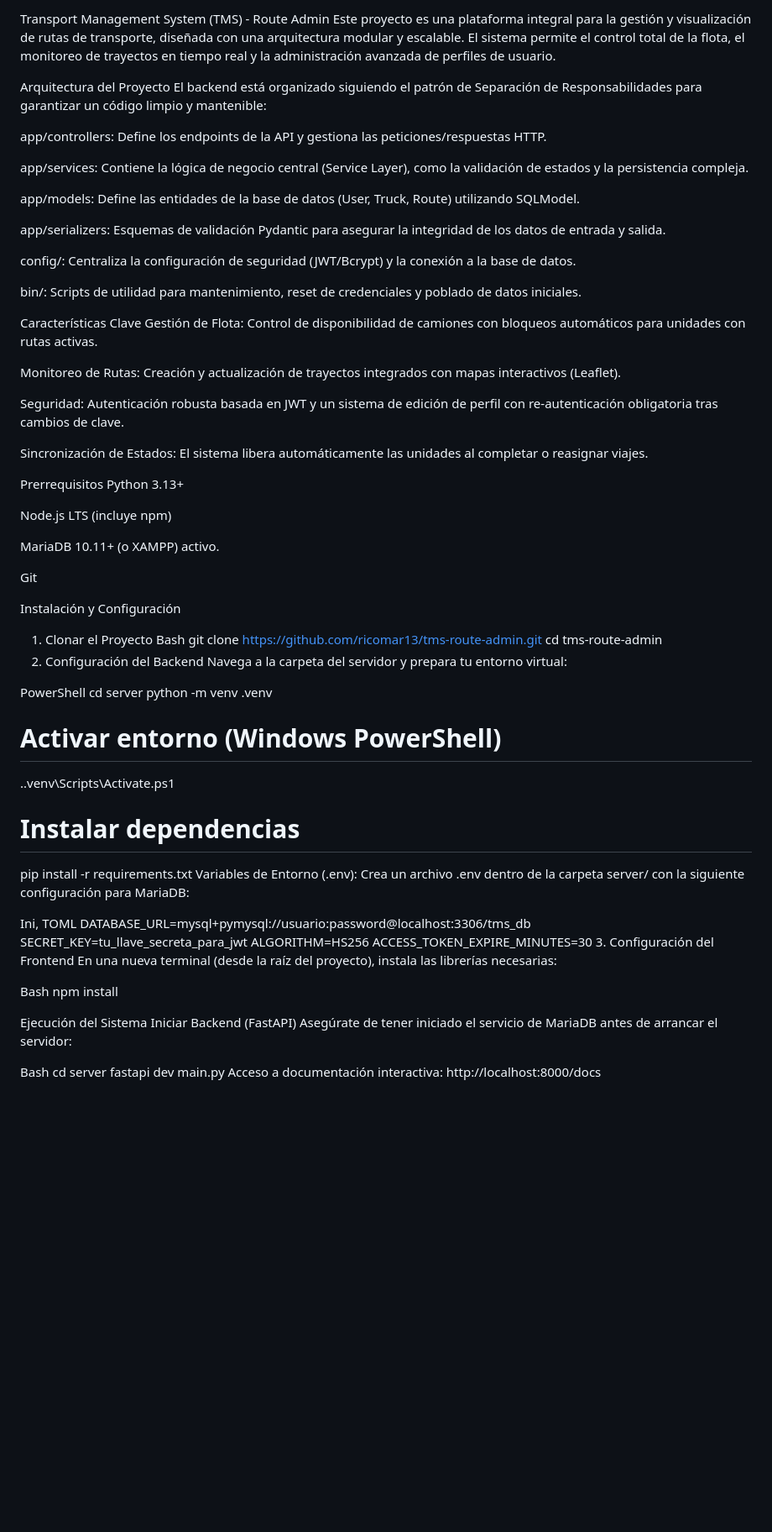
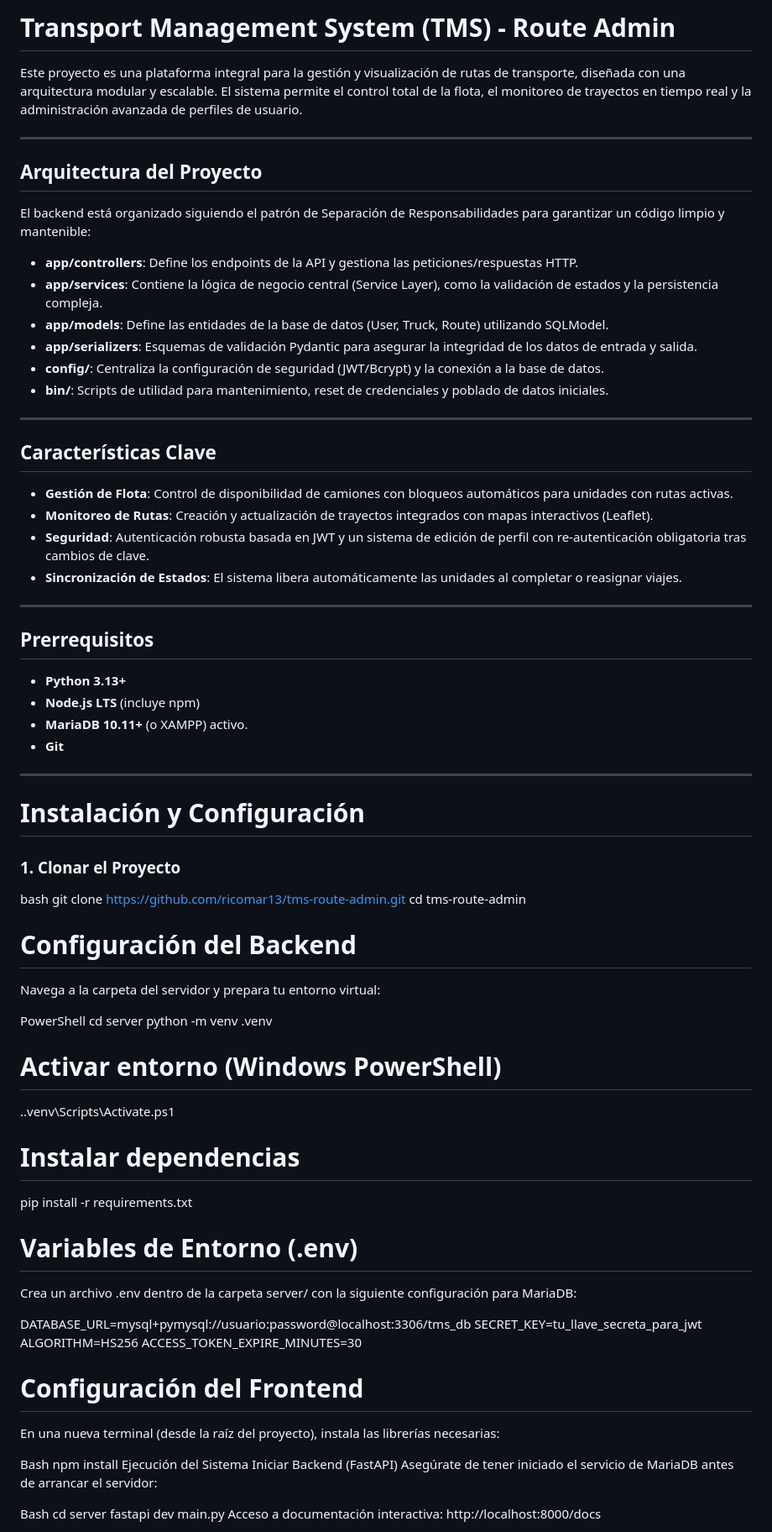
Before and after one commit to ricomar13/tms-route-admin, a Markdown page: readme.md, the part around one of its changes. Shown at 84% size. Rendered like a GitHub page; blank space fills up the shorter version.

Commit message:
readme mod

```diff
--- a/readme.md
+++ b/readme.md
@@ -1,45 +1,49 @@
-Transport Management System (TMS) - Route Admin
+# Transport Management System (TMS) - Route Admin
+
 Este proyecto es una plataforma integral para la gestión y visualización de rutas de transporte, diseñada con una arquitectura modular y escalable. El sistema permite el control total de la flota, el monitoreo de trayectos en tiempo real y la administración avanzada de perfiles de usuario.
 
-Arquitectura del Proyecto
+---
+
+## Arquitectura del Proyecto
+
 El backend está organizado siguiendo el patrón de Separación de Responsabilidades para garantizar un código limpio y mantenible:
 
-app/controllers: Define los endpoints de la API y gestiona las peticiones/respuestas HTTP.
+* **app/controllers**: Define los endpoints de la API y gestiona las peticiones/respuestas HTTP.
+* **app/services**: Contiene la lógica de negocio central (Service Layer), como la validación de estados y la persistencia compleja.
+* **app/models**: Define las entidades de la base de datos (User, Truck, Route) utilizando SQLModel.
+* **app/serializers**: Esquemas de validación Pydantic para asegurar la integridad de los datos de entrada y salida.
+* **config/**: Centraliza la configuración de seguridad (JWT/Bcrypt) y la conexión a la base de datos.
+* **bin/**: Scripts de utilidad para mantenimiento, reset de credenciales y poblado de datos iniciales.
 
-app/services: Contiene la lógica de negocio central (Service Layer), como la validación de estados y la persistencia compleja.
+---
 
-app/models: Define las entidades de la base de datos (User, Truck, Route) utilizando SQLModel.
+## Características Clave
 
-app/serializers: Esquemas de validación Pydantic para asegurar la integridad de los datos de entrada y salida.
+* **Gestión de Flota**: Control de disponibilidad de camiones con bloqueos automáticos para unidades con rutas activas.
+* **Monitoreo de Rutas**: Creación y actualización de trayectos integrados con mapas interactivos (Leaflet).
+* **Seguridad**: Autenticación robusta basada en JWT y un sistema de edición de perfil con re-autenticación obligatoria tras cambios de clave.
+* **Sincronización de Estados**: El sistema libera automáticamente las unidades al completar o reasignar viajes.
 
-config/: Centraliza la configuración de seguridad (JWT/Bcrypt) y la conexión a la base de datos.
+---
 
-bin/: Scripts de utilidad para mantenimiento, reset de credenciales y poblado de datos iniciales.
+## Prerrequisitos
 
-Características Clave
-Gestión de Flota: Control de disponibilidad de camiones con bloqueos automáticos para unidades con rutas activas.
+* **Python 3.13+**
+* **Node.js LTS** (incluye npm)
+* **MariaDB 10.11+** (o XAMPP) activo.
+* **Git**
 
-Monitoreo de Rutas: Creación y actualización de trayectos integrados con mapas interactivos (Leaflet).
+---
 
-Seguridad: Autenticación robusta basada en JWT y un sistema de edición de perfil con re-autenticación obligatoria tras cambios de clave.
+# Instalación y Configuración
 
-Sincronización de Estados: El sistema libera automáticamente las unidades al completar o reasignar viajes.
+### 1. Clonar el Proyecto
 
-Prerrequisitos
-Python 3.13+
+bash
+git clone [https://github.com/ricomar13/tms-route-admin.git](https://github.com/ricomar13/tms-route-admin.git)
+cd tms-route-admin
 
-Node.js LTS (incluye npm)
-
-MariaDB 10.11+ (o XAMPP) activo.
-
-Git
-
-Instalación y Configuración
-1. Clonar el Proyecto
-Bash
-git clone https://github.com/ricomar13/tms-route-admin.git
-cd tms-route-admin
-2. Configuración del Backend
+# Configuración del Backend
 Navega a la carpeta del servidor y prepara tu entorno virtual:
 
 PowerShell
@@ -51,20 +55,21 @@ python -m venv .venv
 
 # Instalar dependencias
 pip install -r requirements.txt
-Variables de Entorno (.env):
+
+
+# Variables de Entorno (.env)
 Crea un archivo .env dentro de la carpeta server/ con la siguiente configuración para MariaDB:
 
-Ini, TOML
 DATABASE_URL=mysql+pymysql://usuario:password@localhost:3306/tms_db
 SECRET_KEY=tu_llave_secreta_para_jwt
 ALGORITHM=HS256
 ACCESS_TOKEN_EXPIRE_MINUTES=30
-3. Configuración del Frontend
+
+# Configuración del Frontend
 En una nueva terminal (desde la raíz del proyecto), instala las librerías necesarias:
 
 Bash
 npm install
-
 Ejecución del Sistema
 Iniciar Backend (FastAPI)
 Asegúrate de tener iniciado el servicio de MariaDB antes de arrancar el servidor:
```
Also changed, not shown: other parts of readme.md (+6 -7 lines).
